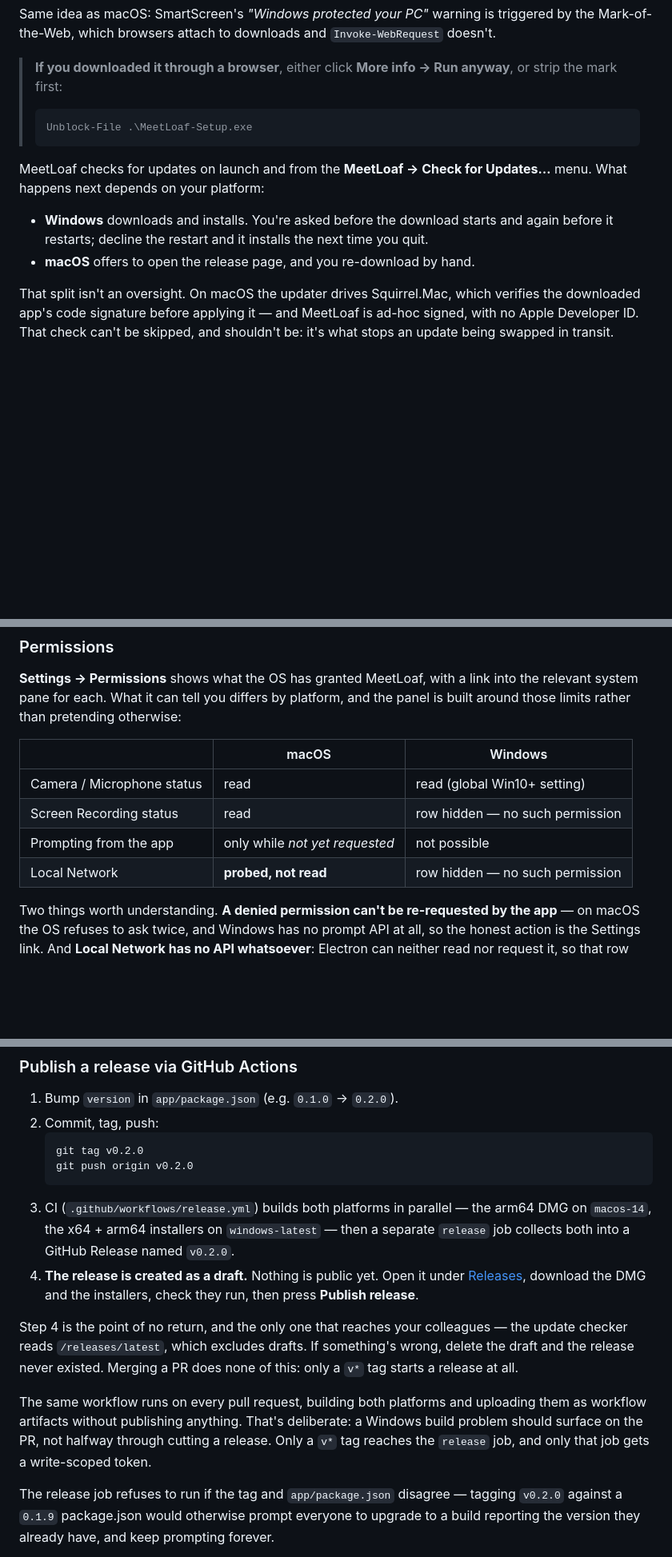
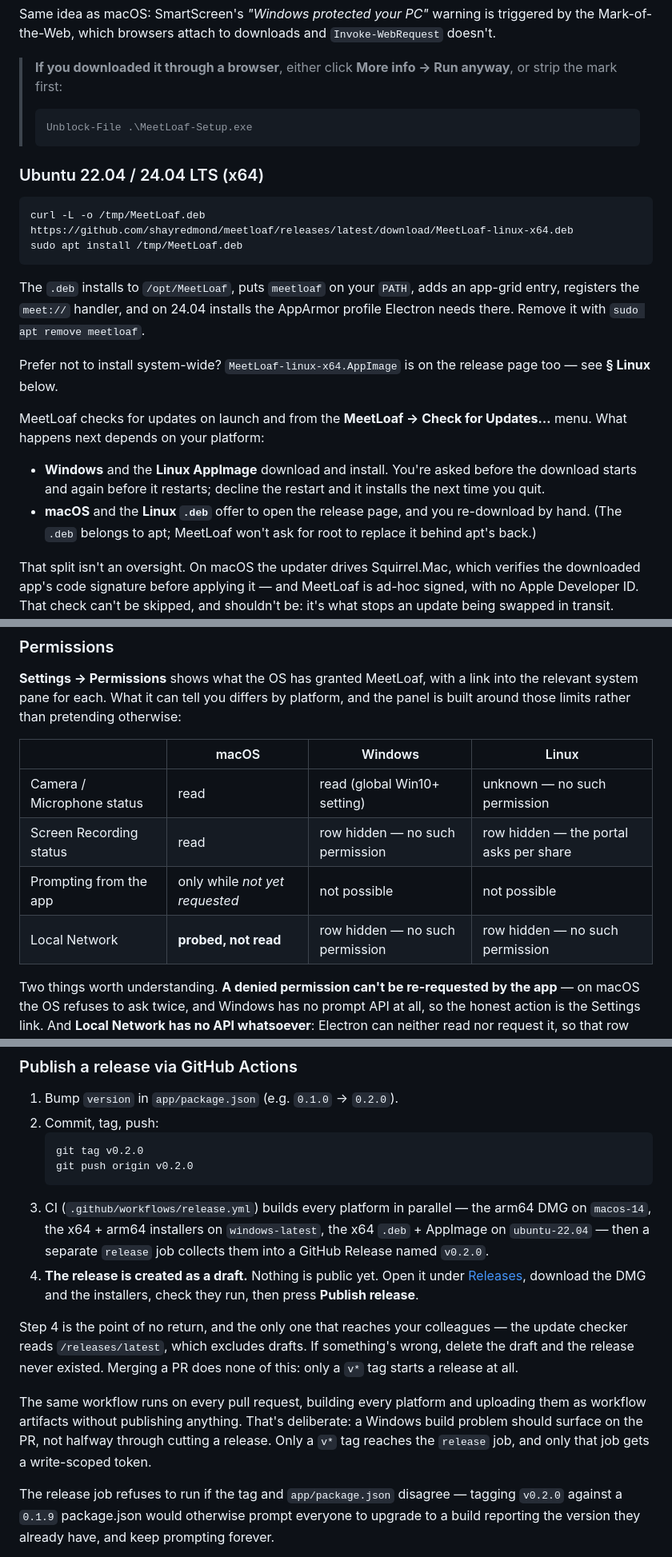
Before and after one commit to shayredmond/meetloaf, a Markdown page: README.md, 3 parts joined by grey strips. Shown at 80% size. GitHub-like rendering; blank space fills up the shorter version.

````diff
--- a/README.md
+++ b/README.md
@@ -62,10 +62,21 @@ Same idea as macOS: SmartScreen's *"Windows protected your PC"* warning is trigg
 > Unblock-File .\MeetLoaf-Setup.exe
 > ```
 
+### Ubuntu 22.04 / 24.04 LTS (x64)
+
+```sh
+curl -L -o /tmp/MeetLoaf.deb https://github.com/shayredmond/meetloaf/releases/latest/download/MeetLoaf-linux-x64.deb
+sudo apt install /tmp/MeetLoaf.deb
+```
+
+The `.deb` installs to `/opt/MeetLoaf`, puts `meetloaf` on your `PATH`, adds an app-grid entry, registers the `meet://` handler, and on 24.04 installs the AppArmor profile Electron needs there. Remove it with `sudo apt remove meetloaf`.
+
+Prefer not to install system-wide? `MeetLoaf-linux-x64.AppImage` is on the release page too — see **§ Linux** below.
+
 MeetLoaf checks for updates on launch and from the **MeetLoaf → Check for Updates…** menu. What happens next depends on your platform:
 
-- **Windows** downloads and installs. You're asked before the download starts and again before it restarts; decline the restart and it installs the next time you quit.
-- **macOS** offers to open the release page, and you re-download by hand.
+- **Windows** and the **Linux AppImage** download and install. You're asked before the download starts and again before it restarts; decline the restart and it installs the next time you quit.
+- **macOS** and the **Linux `.deb`** offer to open the release page, and you re-download by hand. (The `.deb` belongs to apt; MeetLoaf won't ask for root to replace it behind apt's back.)
 
 That split isn't an oversight. On macOS the updater drives Squirrel.Mac, which verifies the downloaded app's code signature before applying it — and MeetLoaf is ad-hoc signed, with no Apple Developer ID. That check can't be skipped, and shouldn't be: it's what stops an update being swapped in transit. Buying a Developer ID (§ *About signing*) is what unlocks macOS auto-update; the code is already there behind a platform check.
 
@@ -125,12 +161,12 @@ Global hotkeys, camera/mic, and `meet://` handoff all work in dev. The only thin
 
 **Settings → Permissions** shows what the OS has granted MeetLoaf, with a link into the relevant system pane for each. What it can tell you differs by platform, and the panel is built around those limits rather than pretending otherwise:
 
-| | macOS | Windows |
-|---|---|---|
-| Camera / Microphone status | read | read (global Win10+ setting) |
-| Screen Recording status | read | row hidden — no such permission |
-| Prompting from the app | only while *not yet requested* | not possible |
-| Local Network | **probed, not read** | row hidden — no such permission |
+| | macOS | Windows | Linux |
+|---|---|---|---|
+| Camera / Microphone status | read | read (global Win10+ setting) | unknown — no such permission |
+| Screen Recording status | read | row hidden — no such permission | row hidden — the portal asks per share |
+| Prompting from the app | only while *not yet requested* | not possible | not possible |
+| Local Network | **probed, not read** | row hidden — no such permission | row hidden — no such permission |
 
 Two things worth understanding. **A denied permission can't be re-requested by the app** — on macOS the OS refuses to ask twice, and Windows has no prompt API at all, so the honest action is the Settings link. And **Local Network has no API whatsoever**: Electron can neither read nor request it, so that row offers a **Test** instead, which attempts to reach your Home Assistant base URL and reports what happened. That's empirical rather than authoritative — a failure could be Home Assistant being down — but it's the only signal that exists, and it's the permission most likely to be silently missing.
 
@@ -220,12 +256,12 @@ Drop that file into Slack / Drive / wherever and colleagues can use the install
    git tag v0.2.0
    git push origin v0.2.0
    ```
-3. CI (`.github/workflows/release.yml`) builds both platforms in parallel — the arm64 DMG on `macos-14`, the x64 + arm64 installers on `windows-latest` — then a separate `release` job collects both into a GitHub Release named `v0.2.0`.
+3. CI (`.github/workflows/release.yml`) builds every platform in parallel — the arm64 DMG on `macos-14`, the x64 + arm64 installers on `windows-latest`, the x64 `.deb` + AppImage on `ubuntu-22.04` — then a separate `release` job collects them into a GitHub Release named `v0.2.0`.
 4. **The release is created as a draft.** Nothing is public yet. Open it under [Releases](https://github.com/shayredmond/meetloaf/releases), download the DMG and the installers, check they run, then press **Publish release**.
 
 Step 4 is the point of no return, and the only one that reaches your colleagues — the update checker reads `/releases/latest`, which excludes drafts. If something's wrong, delete the draft and the release never existed. Merging a PR does none of this: only a `v*` tag starts a release at all.
 
-The same workflow runs on every pull request, building both platforms and uploading them as workflow artifacts without publishing anything. That's deliberate: a Windows build problem should surface on the PR, not halfway through cutting a release. Only a `v*` tag reaches the `release` job, and only that job gets a write-scoped token.
+The same workflow runs on every pull request, building every platform and uploading them as workflow artifacts without publishing anything. That's deliberate: a Windows build problem should surface on the PR, not halfway through cutting a release. Only a `v*` tag reaches the `release` job, and only that job gets a write-scoped token.
 
 The release job refuses to run if the tag and `app/package.json` disagree — tagging `v0.2.0` against a `0.1.9` package.json would otherwise prompt everyone to upgrade to a build reporting the version they already have, and keep prompting forever.
 
````
Also changed, not shown: other parts of README.md (+26 -1 lines).
